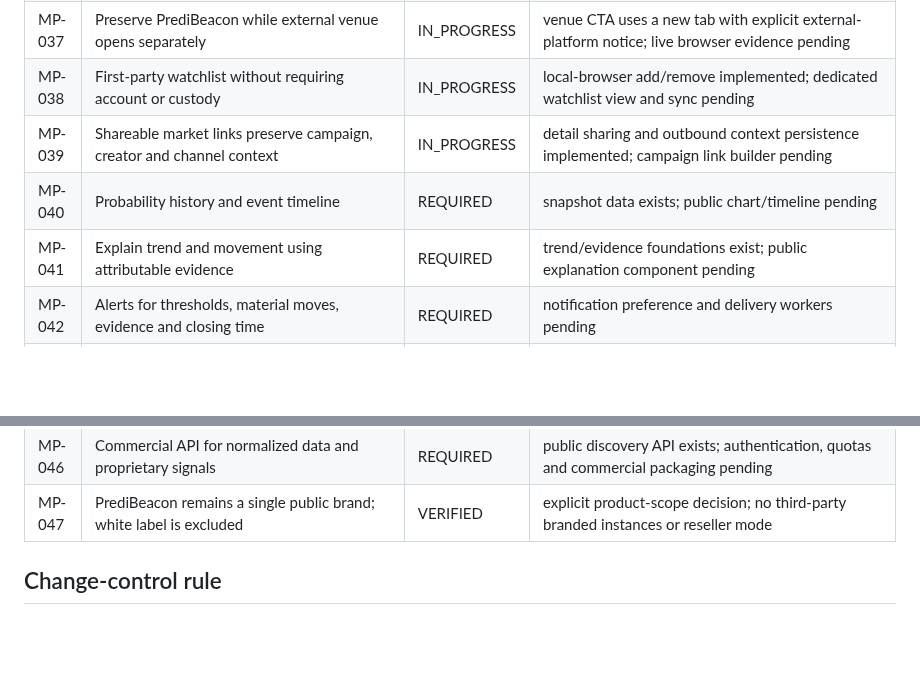
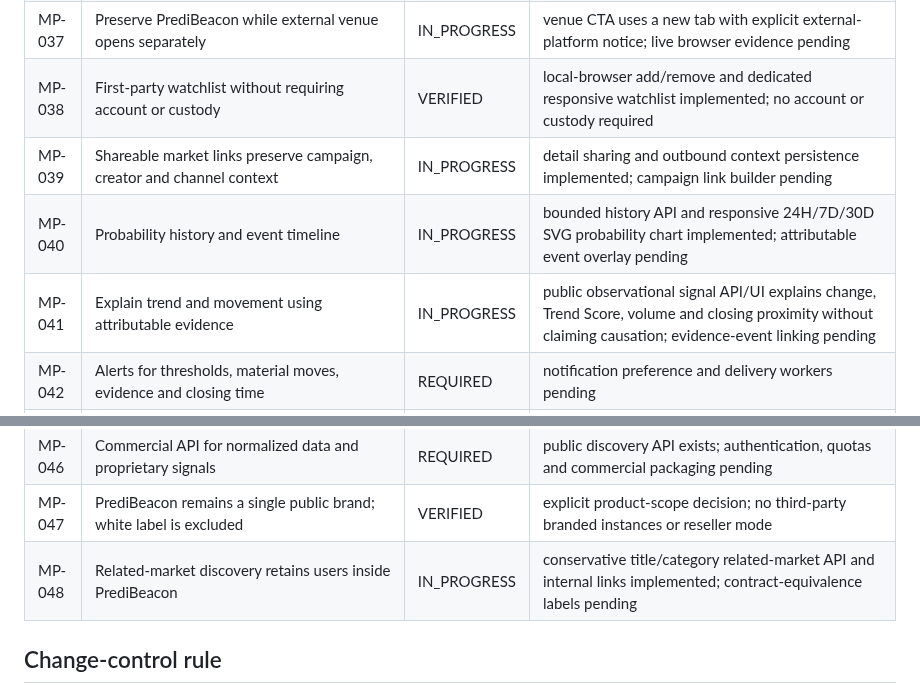
Before and after one commit to dbdanielbaracho/MARKETPULSE, a Markdown page: docs/REQUIREMENTS.md, 2 parts joined by grey strips. GitHub-like rendering; blank space fills up the shorter version.

Commit message:
docs: advance intelligence and retention requirements

```diff
--- a/docs/REQUIREMENTS.md
+++ b/docs/REQUIREMENTS.md
@@ -41,16 +41,17 @@ This registry is the scope-control source of truth. A requirement may not disapp
 | MP-035 | Final evidence audit: requirement -> code -> config -> test -> result | REQUIRED | release checklist |
 | MP-036 | Every discoverable market has an internal PrediBeacon detail journey before outbound | IN_PROGRESS | detail API/page and card navigation implemented; canonical slug URLs and history chart pending |
 | MP-037 | Preserve PrediBeacon while external venue opens separately | IN_PROGRESS | venue CTA uses a new tab with explicit external-platform notice; live browser evidence pending |
-| MP-038 | First-party watchlist without requiring account or custody | IN_PROGRESS | local-browser add/remove implemented; dedicated watchlist view and sync pending |
+| MP-038 | First-party watchlist without requiring account or custody | VERIFIED | local-browser add/remove and dedicated responsive watchlist implemented; no account or custody required |
 | MP-039 | Shareable market links preserve campaign, creator and channel context | IN_PROGRESS | detail sharing and outbound context persistence implemented; campaign link builder pending |
-| MP-040 | Probability history and event timeline | REQUIRED | snapshot data exists; public chart/timeline pending |
-| MP-041 | Explain trend and movement using attributable evidence | REQUIRED | trend/evidence foundations exist; public explanation component pending |
+| MP-040 | Probability history and event timeline | IN_PROGRESS | bounded history API and responsive 24H/7D/30D SVG probability chart implemented; attributable event overlay pending |
+| MP-041 | Explain trend and movement using attributable evidence | IN_PROGRESS | public observational signal API/UI explains change, Trend Score, volume and closing proximity without claiming causation; evidence-event linking pending |
 | MP-042 | Alerts for thresholds, material moves, evidence and closing time | REQUIRED | notification preference and delivery workers pending |
 | MP-043 | Creator pages, lists, tracked links and paid-revenue-only sharing | REQUIRED | attribution fields exist; creator product pending |
 | MP-044 | Embeddable widgets remain visibly Powered by PrediBeacon | REQUIRED | widget API and embed pending |
 | MP-045 | PrediBeacon Pro subscriptions for advanced intelligence | REQUIRED | product packaging, entitlements and billing pending |
 | MP-046 | Commercial API for normalized data and proprietary signals | REQUIRED | public discovery API exists; authentication, quotas and commercial packaging pending |
 | MP-047 | PrediBeacon remains a single public brand; white label is excluded | VERIFIED | explicit product-scope decision; no third-party branded instances or reseller mode |
+| MP-048 | Related-market discovery retains users inside PrediBeacon | IN_PROGRESS | conservative title/category related-market API and internal links implemented; contract-equivalence labels pending |
 
 ## Change-control rule
 
```
